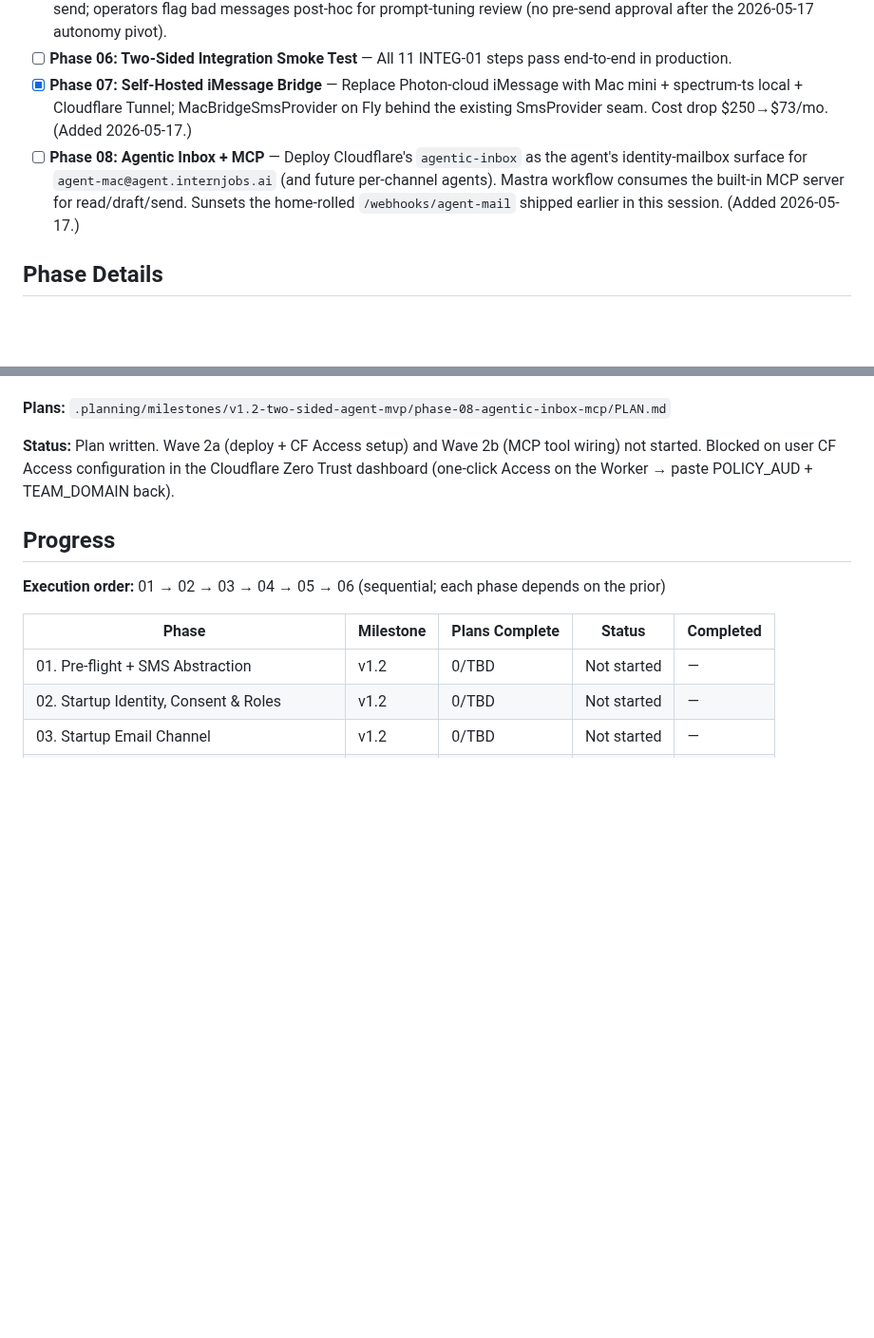
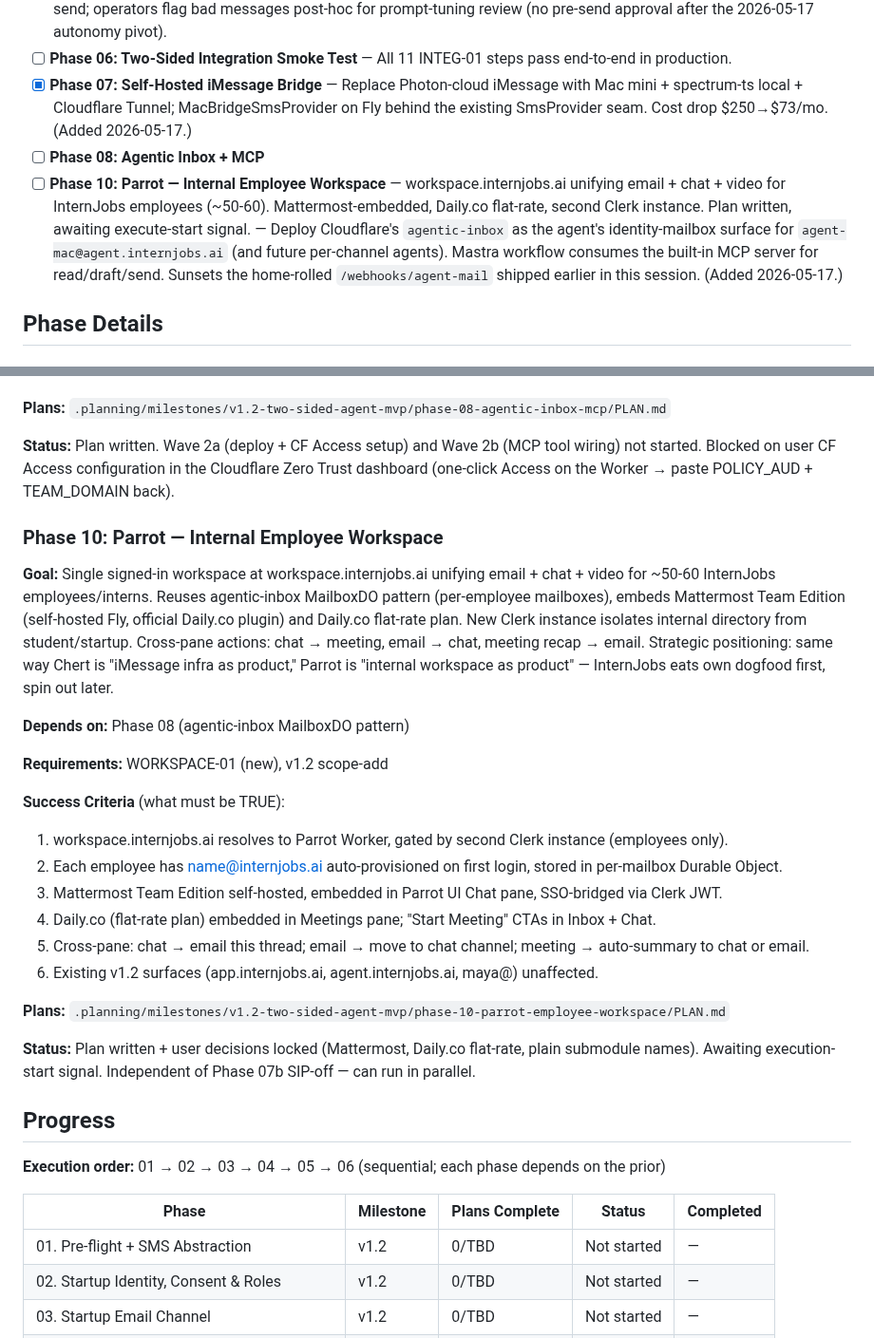
Before and after one commit to PA-MATRIX/internjobs-marketing-website, a Markdown page: .planning/ROADMAP.md, 2 parts joined by grey strips. Shown at 95% size. GitHub-like rendering; blank space fills up the shorter version.

Commit message:
docs: capture Phase 10 plan — Parrot internal employee workspace
workspace.internjobs.ai — unified email + chat + video for ~50-60
InternJobs employees. Decisions locked with user:
- Mattermost Team Edition for chat (MIT, mature, official Daily.co plugin)
- Daily.co flat-rate plan for video (cost predictable; usage-based could
  hit $2k/mo at 60 × heavy meetings, hard-no on usage-based)
- Just "Parrot" branding, boring submodule names (Inbox/Chat/Meetings)
- Second Clerk instance for internal-employee isolation
- Per-employee MailboxDO forked from agentic-inbox pattern (Phase 08)
- Apex CF Email Routing extended for name@internjobs.ai per-employee
  addresses

Strategic frame: same way Chert is "iMessage infra as product," Parrot
is "internal workspace as product" — InternJobs uses it first, spin out
later. Estimated $150-600/mo recurring vs $1,500+ for Slack+Zoom+M365.

Independent of Phase 07b SIP-off; can run in parallel.

Co-Authored-By: Claude Opus 4.7 <noreply@anthropic.com>

```diff
--- a/.planning/ROADMAP.md
+++ b/.planning/ROADMAP.md
@@ -28,7 +28,8 @@ Stand up a Mastra-powered agent that drafts AND autonomously sends both sides of
 - [ ] **Phase 05: Operator Audit Log (was: Approval Gate)** — `/ops/drafts` is a read-only audit log of every autonomous-agent send; operators flag bad messages post-hoc for prompt-tuning review (no pre-send approval after the 2026-05-17 autonomy pivot).
 - [ ] **Phase 06: Two-Sided Integration Smoke Test** — All 11 INTEG-01 steps pass end-to-end in production.
 - [x] **Phase 07: Self-Hosted iMessage Bridge** — Replace Photon-cloud iMessage with Mac mini + spectrum-ts local + Cloudflare Tunnel; MacBridgeSmsProvider on Fly behind the existing SmsProvider seam. Cost drop $250→$73/mo. (Added 2026-05-17.)
-- [ ] **Phase 08: Agentic Inbox + MCP** — Deploy Cloudflare's `agentic-inbox` as the agent's identity-mailbox surface for `agent-mac@agent.internjobs.ai` (and future per-channel agents). Mastra workflow consumes the built-in MCP server for read/draft/send. Sunsets the home-rolled `/webhooks/agent-mail` shipped earlier in this session. (Added 2026-05-17.)
+- [ ] **Phase 08: Agentic Inbox + MCP**
+- [ ] **Phase 10: Parrot — Internal Employee Workspace** — workspace.internjobs.ai unifying email + chat + video for InternJobs employees (~50-60). Mattermost-embedded, Daily.co flat-rate, second Clerk instance. Plan written, awaiting execute-start signal. — Deploy Cloudflare's `agentic-inbox` as the agent's identity-mailbox surface for `agent-mac@agent.internjobs.ai` (and future per-channel agents). Mastra workflow consumes the built-in MCP server for read/draft/send. Sunsets the home-rolled `/webhooks/agent-mail` shipped earlier in this session. (Added 2026-05-17.)
 
 ## Phase Details
 
@@ -170,6 +171,26 @@ Stand up a Mastra-powered agent that drafts AND autonomously sends both sides of
 
 **Status:** Plan written. Wave 2a (deploy + CF Access setup) and Wave 2b (MCP tool wiring) not started. Blocked on user CF Access configuration in the Cloudflare Zero Trust dashboard (one-click Access on the Worker → paste POLICY_AUD + TEAM_DOMAIN back).
 
+### Phase 10: Parrot — Internal Employee Workspace
+
+**Goal:** Single signed-in workspace at workspace.internjobs.ai unifying email + chat + video for ~50-60 InternJobs employees/interns. Reuses agentic-inbox MailboxDO pattern (per-employee mailboxes), embeds Mattermost Team Edition (self-hosted Fly, official Daily.co plugin) and Daily.co flat-rate plan. New Clerk instance isolates internal directory from student/startup. Cross-pane actions: chat → meeting, email → chat, meeting recap → email. Strategic positioning: same way Chert is "iMessage infra as product," Parrot is "internal workspace as product" — InternJobs eats own dogfood first, spin out later.
+
+**Depends on:** Phase 08 (agentic-inbox MailboxDO pattern)
+
+**Requirements:** WORKSPACE-01 (new), v1.2 scope-add
+
+**Success Criteria** (what must be TRUE):
+1. workspace.internjobs.ai resolves to Parrot Worker, gated by second Clerk instance (employees only).
+2. Each employee has name@internjobs.ai auto-provisioned on first login, stored in per-mailbox Durable Object.
+3. Mattermost Team Edition self-hosted, embedded in Parrot UI Chat pane, SSO-bridged via Clerk JWT.
+4. Daily.co (flat-rate plan) embedded in Meetings pane; "Start Meeting" CTAs in Inbox + Chat.
+5. Cross-pane: chat → email this thread; email → move to chat channel; meeting → auto-summary to chat or email.
+6. Existing v1.2 surfaces (app.internjobs.ai, agent.internjobs.ai, maya@) unaffected.
+
+**Plans:** `.planning/milestones/v1.2-two-sided-agent-mvp/phase-10-parrot-employee-workspace/PLAN.md`
+
+**Status:** Plan written + user decisions locked (Mattermost, Daily.co flat-rate, plain submodule names). Awaiting execution-start signal. Independent of Phase 07b SIP-off — can run in parallel.
+
 ## Progress
 
 **Execution order:** 01 → 02 → 03 → 04 → 05 → 06 (sequential; each phase depends on the prior)
```
Also changed, not shown: 1 other file.
